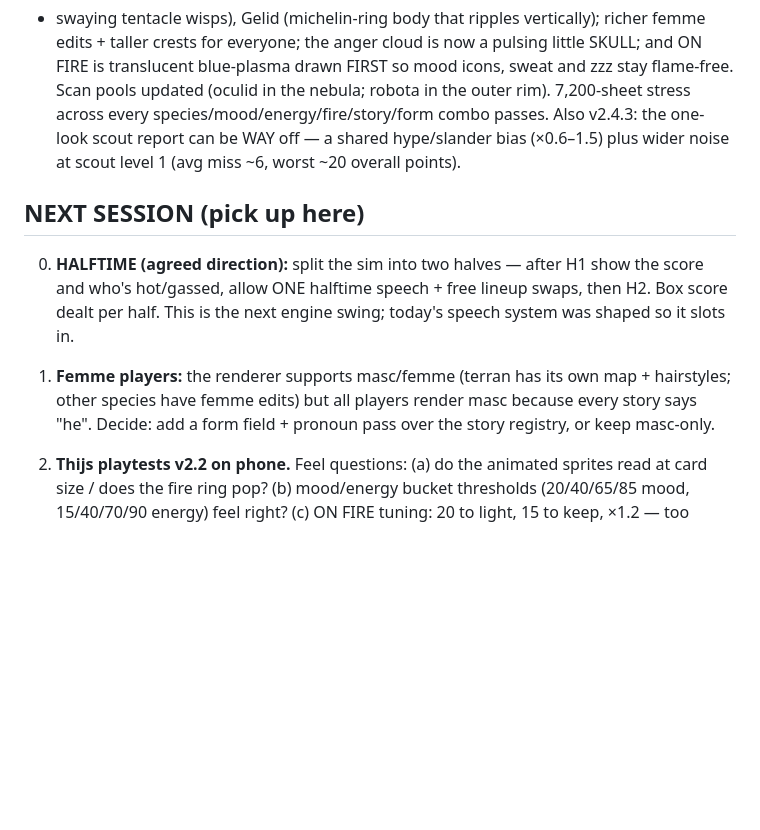
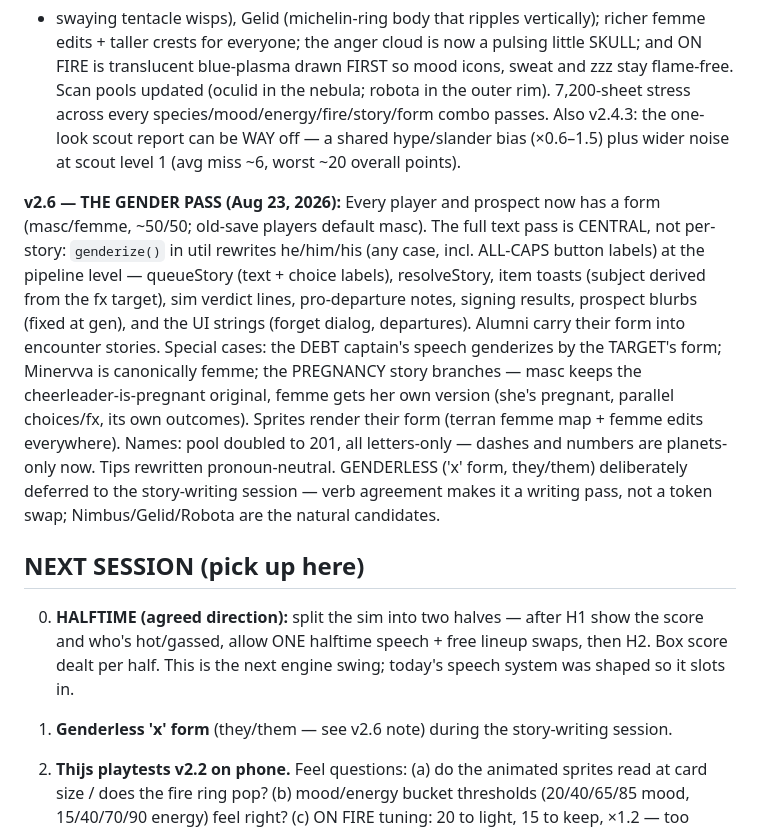
Before and after one commit to Thijsbazelmans/galactic-coach, a Markdown page: DESIGN.md, the part around the change. Drawn GitHub-style; blank space fills up the shorter version.

Commit message:
docs: v2.6 gender pass log
Co-Authored-By: Claude Fable 5 <noreply@anthropic.com>

```diff
--- a/DESIGN.md
+++ b/DESIGN.md
@@ -514,6 +514,25 @@ combo passes. Also v2.4.3: the one-look scout report can be WAY off — a
 shared hype/slander bias (×0.6–1.5) plus wider noise at scout level 1
 (avg miss ~6, worst ~20 overall points).
 
+**v2.6 — THE GENDER PASS (Aug 23, 2026):** Every player and prospect now
+has a form (masc/femme, ~50/50; old-save players default masc). The full
+text pass is CENTRAL, not per-story: `genderize()` in util rewrites
+he/him/his (any case, incl. ALL-CAPS button labels) at the pipeline
+level — queueStory (text + choice labels), resolveStory, item toasts
+(subject derived from the fx target), sim verdict lines, pro-departure
+notes, signing results, prospect blurbs (fixed at gen), and the UI
+strings (forget dialog, departures). Alumni carry their form into
+encounter stories. Special cases: the DEBT captain's speech genderizes
+by the TARGET's form; Minervva is canonically femme; the PREGNANCY story
+branches — masc keeps the cheerleader-is-pregnant original, femme gets
+her own version (she's pregnant, parallel choices/fx, its own outcomes).
+Sprites render their form (terran femme map + femme edits everywhere).
+Names: pool doubled to 201, all letters-only — dashes and numbers are
+planets-only now. Tips rewritten pronoun-neutral. GENDERLESS ('x' form,
+they/them) deliberately deferred to the story-writing session — verb
+agreement makes it a writing pass, not a token swap; Nimbus/Gelid/Robota
+are the natural candidates.
+
 ## NEXT SESSION (pick up here)
 
 0. **HALFTIME (agreed direction):** split the sim into two halves — after
@@ -521,10 +540,9 @@ shared hype/slander bias (×0.6–1.5) plus wider noise at scout level 1
    free lineup swaps, then H2. Box score dealt per half. This is the next
    engine swing; today's speech system was shaped so it slots in.
 
-1. **Femme players:** the renderer supports masc/femme (terran has its own
-   map + hairstyles; other species have femme edits) but all players
-   render masc because every story says "he". Decide: add a form field +
-   pronoun pass over the story registry, or keep masc-only.
+1. **Genderless 'x' form** (they/them — see v2.6 note) during the
+   story-writing session.
+
 2. **Thijs playtests v2.2 on phone.** Feel questions: (a) do the animated
    sprites read at card size / does the fire ring pop? (b) mood/energy
    bucket thresholds (20/40/65/85 mood, 15/40/70/90 energy) feel right?
```
